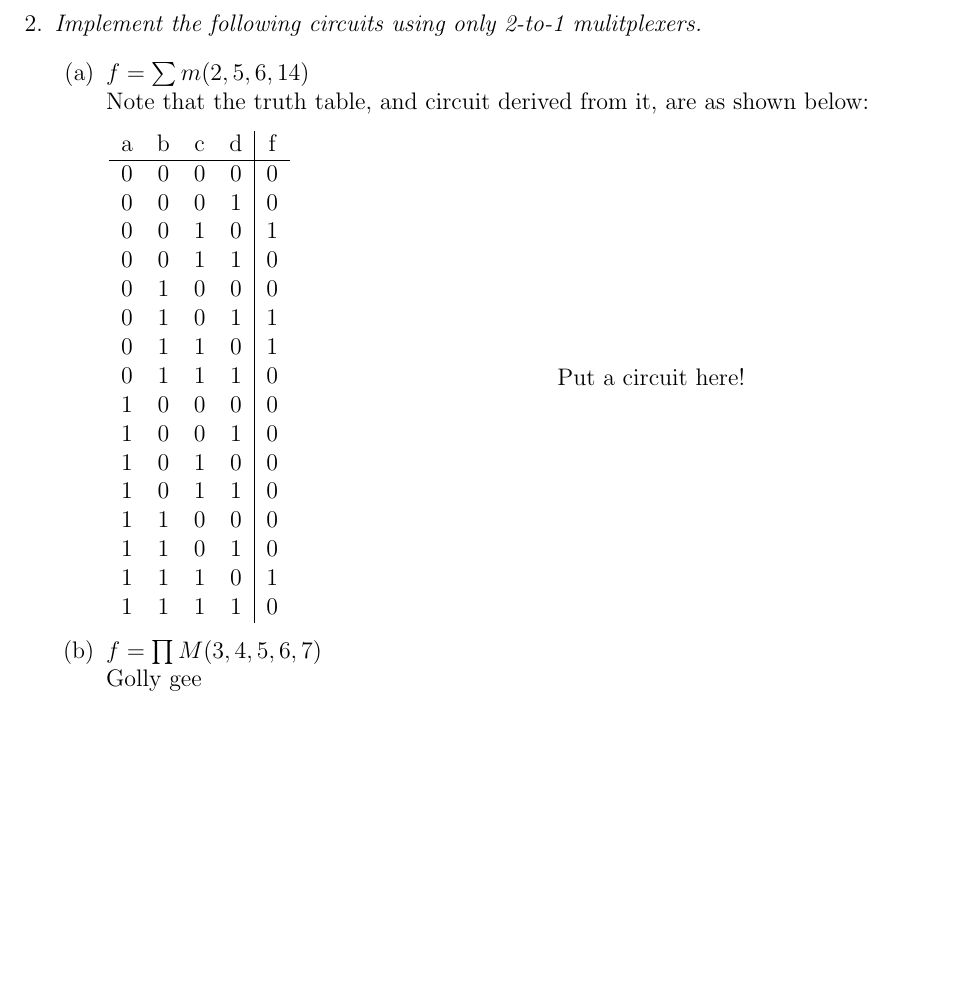
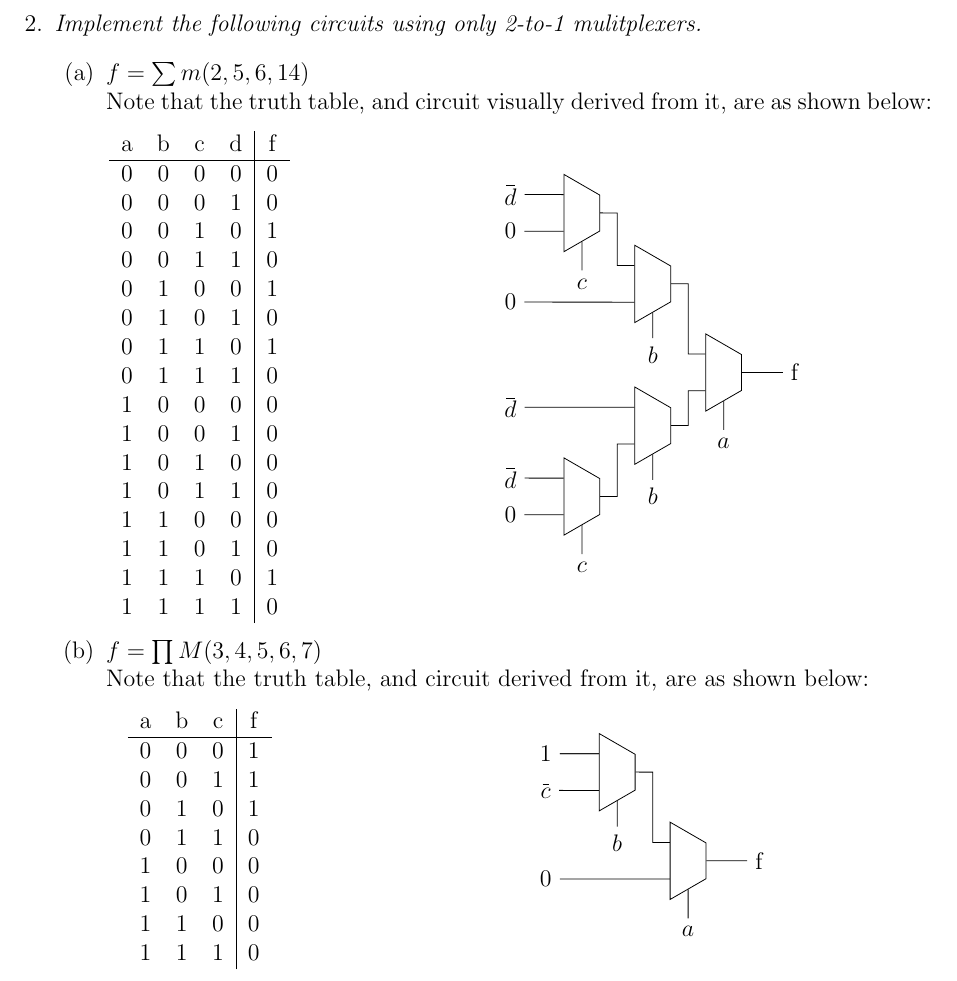
Before and after one commit to scuthbert/DigitalLogic, a LaTeX problem sheet (HW6/main.tex): part of page 2 of 5, cut so that both start at the same text, the shorter picture padded with empty space. Compiled offline with pdfLaTeX.

Commit message:
Finished the first two problems for HW6.

```diff
--- a/HW6/main.tex
+++ b/HW6/main.tex
@@ -275,7 +274,7 @@ endmodule
 \item \textit{Implement the following circuits using only 2-to-1 mulitplexers.}
   \begin{enumerate}
 	   \item $f = \sum m(2,5,6,14)$ \\
-	       Note that the truth table, and circuit derived from it, are as shown below:
+	       Note that the truth table, and circuit visually derived from it, are as shown below:
          \begin{center}
 	      	  \begin{minipage}{0.2\textwidth}
               \begin{center}
@@ -286,8 +285,8 @@ endmodule
                   0 & 0 & 0 & 1 & 0 \\
                   0 & 0 & 1 & 0 & 1 \\
                   0 & 0 & 1 & 1 & 0 \\
-                  0 & 1 & 0 & 0 & 0 \\
-                  0 & 1 & 0 & 1 & 1 \\
+                  0 & 1 & 0 & 0 & 1 \\
+                  0 & 1 & 0 & 1 & 0 \\
                   0 & 1 & 1 & 0 & 1 \\
                   0 & 1 & 1 & 1 & 0 \\
                   1 & 0 & 0 & 0 & 0 \\
@@ -304,10 +303,89 @@ endmodule
             \hfill
             \begin{minipage}{0.6\textwidth}
               \begin{center}
-                Put a circuit here!
+                \begin{tikzpicture}[circuit logic US,scale=1.25]
+                  \node[trapezium, draw, shape border uses incircle, shape border rotate=270, minimum size = 18pt] at (2,5.5) (bag) {};
+                  \node (abc) at (2, 4.5) {$b$};
+                  \draw (abc) -- (bag);
+
+                  \node[trapezium, draw, shape border uses incircle, shape border rotate=270, minimum size = 18pt] at (1,6.5) (bcg) {};
+                  \node (acb) at (1, 5.5) {$c$};
+                  \draw (acb) -- (bcg);
+
+                  \node[trapezium, draw, shape border uses incircle, shape border rotate=270, minimum size = 18pt] at (2,3.5) (cag) {};
+                  \node (cbc) at (2, 2.5) {$b$};
+                  \draw (cbc) -- (cag);
+
+                  \node[trapezium, draw, shape border uses incircle, shape border rotate=270, minimum size = 18pt] at (1,2.5) (ccg) {};
+                  \node (ccb) at (1, 1.5) {$c$};
+                  \draw (ccb) -- (ccg);
+
+                  %layer 3
+                  \node[trapezium, draw, shape border uses incircle, shape border rotate=270, minimum size = 18pt] at (3,4.25) (orf) {};
+                  \node(ada) at (3, 3.25) {$a$};
+                  \draw (ada) -- (orf);
+
+                  %layer 2
+                  \node (aca) at ($(cag.north west) - (1.75,0)$) {$\overbar{d}$};
+                  \draw (aca) -- (cag.north west);
+                  \node (afa) at ($(ccg.north west) - (0.75,0)$) {$\overbar{d}$};
+                  \draw (afa) -- (ccg.north west);
+                  \node (aea) at ($(ccg.south west) - (0.75,0)$) {$0$};
+                  \draw (aea) -- (ccg.south west);
+                  \draw (bag) -- ($(bag) + (0.5, 0)$) |- (orf.north west);
+
+                  \node (aba) at ($(bag.south west) - (1.75, 0)$) {$0$};
+                  \draw (aba) -- (bag.south west);
+
+                  \draw (bcg) -- ($(bcg) + (0.5, 0)$) |- (bag.north west);
+
+                  \draw (cag) -- ($(cag) + (0.5, 0)$) |- (orf.south west);
+                  \draw (ccg) -- ($(ccg) + (0.5, 0)$) |- (cag.south west);
+
+                  \node (abb) at ($(bcg.north west) - (0.75, 0)$) {$\overbar{d}$};
+                  \draw (abb) -- (bcg.north west);
+
+                  \node (abc) at ($(bcg.south west) - (0.75, 0)$) {$0$};
+                  \draw (abc) -- (bcg.south west);
+
+                  %layer 4
+                  \node (f) at (4,4.25) {f};
+
+                  \draw (orf) -- (f);
+                \end{tikzpicture}
               \end{center}
             \end{minipage}
           \end{center}
 	   \item $f = \prod M(3,4,5,6,7)$ \\
-	       Golly gee
+     Note that the truth table, and circuit derived from it, are as shown below:
+      \begin{center}
+        \begin{minipage}{0.2\textwidth}
+           \begin{center}
+             \begin{tabular}{ccc|c}
+               a & b & c & f \\
+               \hline
+               0 & 0 & 0 & 1 \\
+               0 & 0 & 1 & 1 \\
+               0 & 1 & 0 & 1 \\
+               0 & 1 & 1 & 0 \\
+               1 & 0 & 0 & 0 \\
+               1 & 0 & 1 & 0 \\
+               1 & 1 & 0 & 0 \\
+               1 & 1 & 1 & 0 \\
+             \end{tabular}
+           \end{center}
+         \end{minipage}
+         \hfill
+         \begin{minipage}{0.6\textwidth}
+           \begin{center}
+             \begin{tikzpicture}[circuit logic US,scale=1.25]
+               \node[trapezium, draw, shape border uses incircle, shape border rotate=270, minimum size = 18pt] at (2,5.5) (bag) {};
+               \node (abc) at (2, 4.5) {$b$};
+               \draw (abc) -- (bag);
 
+               %layer 3
+               \node[trapezium, draw, shape border uses incircle, shape border rotate=270, minimum size = 18pt] at (3,4.25) (orf) {};
+               \node(ada) at (3, 3.25) {$a$};
+
+               %layer 2
+               \node(aca) at ($(orf.south west) - (1.75,0)$) {$0$};
@@ -314,3 +396,19 @@ endmodule
+               \node (aba) at ($(bag.south west) - (0.75, 0)$) {$\overbar{c}$};
+               \draw (aba) -- (bag.south west);
+
+               \node (abb) at ($(bag.north west) - (0.75, 0)$) {$1$};
+               \draw (abb) -- (bag.north west);
+
+               \draw (abb) -- (bag.north west);
+
+               %layer 4
+               \node (f) at (4,4.25) {f};
+
+               \draw (orf) -- (f);
+             \end{tikzpicture}
+           \end{center}
+         \end{minipage}
+       \end{center}
   \end{enumerate}
 
 \newpage
```
Also changed, not shown: HW6/main.pdf, HW6/main.tex (5 more changed lines).
